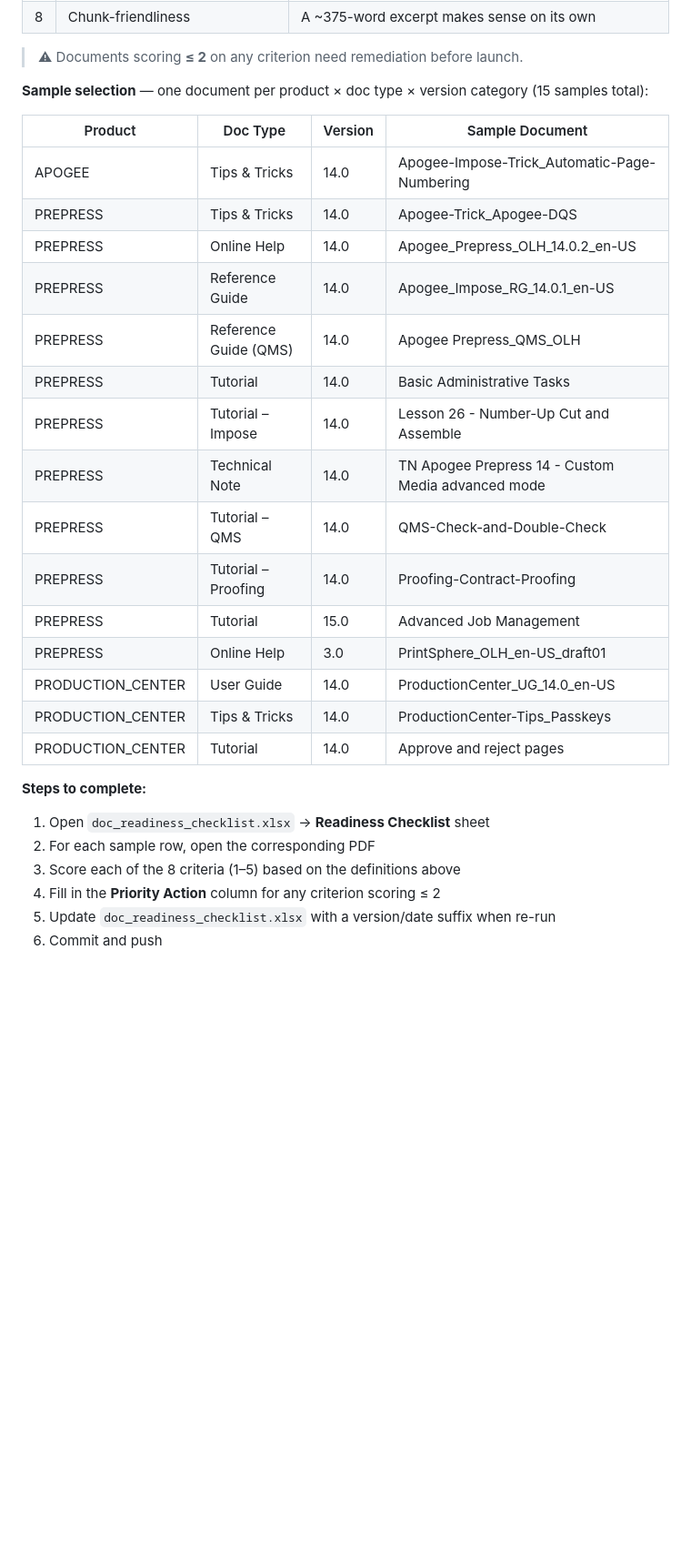
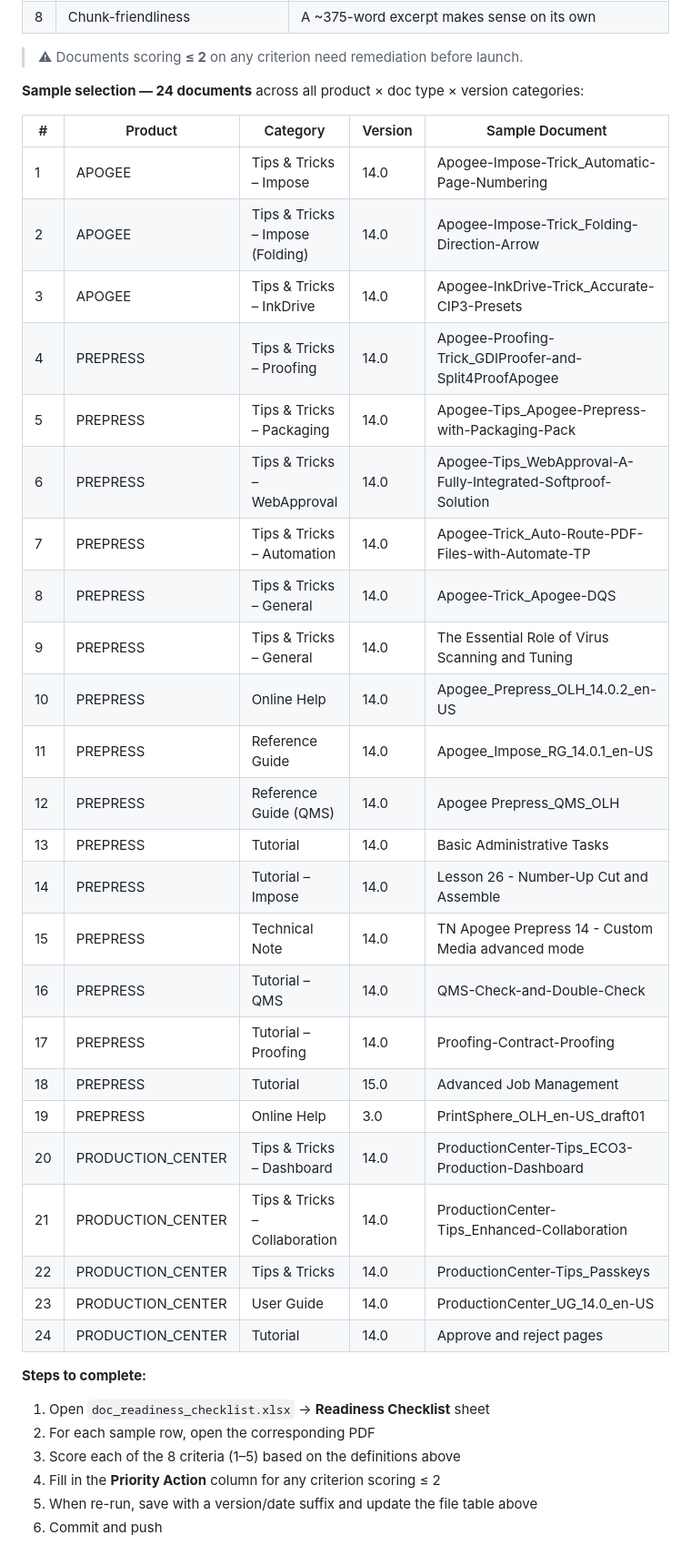
Before and after one commit to OzenLevent/apai-chat-documents, a Markdown page: README.md, the part around one of its changes. Shown at 91% size. GitHub-like rendering; blank space fills up the shorter version.

Commit message:
Update README: description, 24-sample table, Task 3 Q&A dataset workflow

```diff
--- a/README.md
+++ b/README.md
@@ -67,30 +77,39 @@ Based on **Section 5** of the AI Testing & Evaluation Plan (`ai-testing-evaluati
 
 > ⚠ Documents scoring **≤ 2** on any criterion need remediation before launch.
 
-**Sample selection** — one document per product × doc type × version category (15 samples total):
+**Sample selection — 24 documents** across all product × doc type × version categories:
 
-| Product | Doc Type | Version | Sample Document |
-|---------|----------|---------|-----------------|
-| APOGEE | Tips & Tricks | 14.0 | Apogee-Impose-Trick\_Automatic-Page-Numbering |
-| PREPRESS | Tips & Tricks | 14.0 | Apogee-Trick\_Apogee-DQS |
-| PREPRESS | Online Help | 14.0 | Apogee\_Prepress\_OLH\_14.0.2\_en-US |
-| PREPRESS | Reference Guide | 14.0 | Apogee\_Impose\_RG\_14.0.1\_en-US |
-| PREPRESS | Reference Guide (QMS) | 14.0 | Apogee Prepress\_QMS\_OLH |
-| PREPRESS | Tutorial | 14.0 | Basic Administrative Tasks |
-| PREPRESS | Tutorial – Impose | 14.0 | Lesson 26 - Number-Up Cut and Assemble |
-| PREPRESS | Technical Note | 14.0 | TN Apogee Prepress 14 - Custom Media advanced mode |
-| PREPRESS | Tutorial – QMS | 14.0 | QMS-Check-and-Double-Check |
-| PREPRESS | Tutorial – Proofing | 14.0 | Proofing-Contract-Proofing |
-| PREPRESS | Tutorial | 15.0 | Advanced Job Management |
-| PREPRESS | Online Help | 3.0 | PrintSphere\_OLH\_en-US\_draft01 |
-| PRODUCTION\_CENTER | User Guide | 14.0 | ProductionCenter\_UG\_14.0\_en-US |
-| PRODUCTION\_CENTER | Tips & Tricks | 14.0 | ProductionCenter-Tips\_Passkeys |
-| PRODUCTION\_CENTER | Tutorial | 14.0 | Approve and reject pages |
+| # | Product | Category | Version | Sample Document |
+|---|---------|----------|---------|-----------------|
+| 1 | APOGEE | Tips & Tricks – Impose | 14.0 | Apogee-Impose-Trick\_Automatic-Page-Numbering |
+| 2 | APOGEE | Tips & Tricks – Impose (Folding) | 14.0 | Apogee-Impose-Trick\_Folding-Direction-Arrow |
+| 3 | APOGEE | Tips & Tricks – InkDrive | 14.0 | Apogee-InkDrive-Trick\_Accurate-CIP3-Presets |
+| 4 | PREPRESS | Tips & Tricks – Proofing | 14.0 | Apogee-Proofing-Trick\_GDIProofer-and-Split4ProofApogee |
+| 5 | PREPRESS | Tips & Tricks – Packaging | 14.0 | Apogee-Tips\_Apogee-Prepress-with-Packaging-Pack |
+| 6 | PREPRESS | Tips & Tricks – WebApproval | 14.0 | Apogee-Tips\_WebApproval-A-Fully-Integrated-Softproof-Solution |
+| 7 | PREPRESS | Tips & Tricks – Automation | 14.0 | Apogee-Trick\_Auto-Route-PDF-Files-with-Automate-TP |
+| 8 | PREPRESS | Tips & Tricks – General | 14.0 | Apogee-Trick\_Apogee-DQS |
+| 9 | PREPRESS | Tips & Tricks – General | 14.0 | The Essential Role of Virus Scanning and Tuning |
+| 10 | PREPRESS | Online Help | 14.0 | Apogee\_Prepress\_OLH\_14.0.2\_en-US |
+| 11 | PREPRESS | Reference Guide | 14.0 | Apogee\_Impose\_RG\_14.0.1\_en-US |
+| 12 | PREPRESS | Reference Guide (QMS) | 14.0 | Apogee Prepress\_QMS\_OLH |
+| 13 | PREPRESS | Tutorial | 14.0 | Basic Administrative Tasks |
+| 14 | PREPRESS | Tutorial – Impose | 14.0 | Lesson 26 - Number-Up Cut and Assemble |
+| 15 | PREPRESS | Technical Note | 14.0 | TN Apogee Prepress 14 - Custom Media advanced mode |
+| 16 | PREPRESS | Tutorial – QMS | 14.0 | QMS-Check-and-Double-Check |
+| 17 | PREPRESS | Tutorial – Proofing | 14.0 | Proofing-Contract-Proofing |
+| 18 | PREPRESS | Tutorial | 15.0 | Advanced Job Management |
+| 19 | PREPRESS | Online Help | 3.0 | PrintSphere\_OLH\_en-US\_draft01 |
+| 20 | PRODUCTION\_CENTER | Tips & Tricks – Dashboard | 14.0 | ProductionCenter-Tips\_ECO3-Production-Dashboard |
+| 21 | PRODUCTION\_CENTER | Tips & Tricks – Collaboration | 14.0 | ProductionCenter-Tips\_Enhanced-Collaboration |
+| 22 | PRODUCTION\_CENTER | Tips & Tricks | 14.0 | ProductionCenter-Tips\_Passkeys |
+| 23 | PRODUCTION\_CENTER | User Guide | 14.0 | ProductionCenter\_UG\_14.0\_en-US |
+| 24 | PRODUCTION\_CENTER | Tutorial | 14.0 | Approve and reject pages |
 
 **Steps to complete:**
 1. Open `doc_readiness_checklist.xlsx` → **Readiness Checklist** sheet
 2. For each sample row, open the corresponding PDF
 3. Score each of the 8 criteria (1–5) based on the definitions above
 4. Fill in the **Priority Action** column for any criterion scoring ≤ 2
-5. Update `doc_readiness_checklist.xlsx` with a version/date suffix when re-run
+5. When re-run, save with a version/date suffix and update the file table above
 6. Commit and push
```
Also changed, not shown: other parts of README.md (+74 -9 lines).
